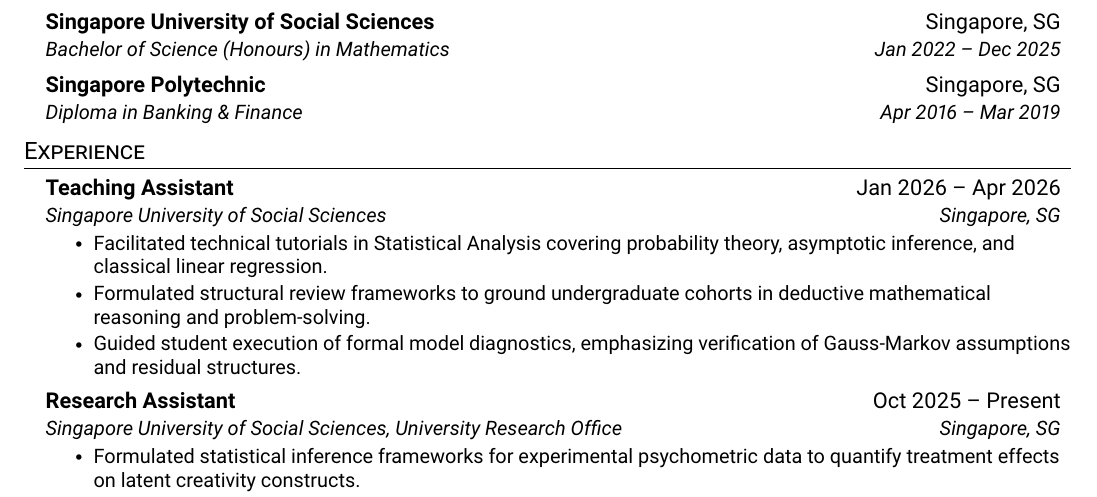
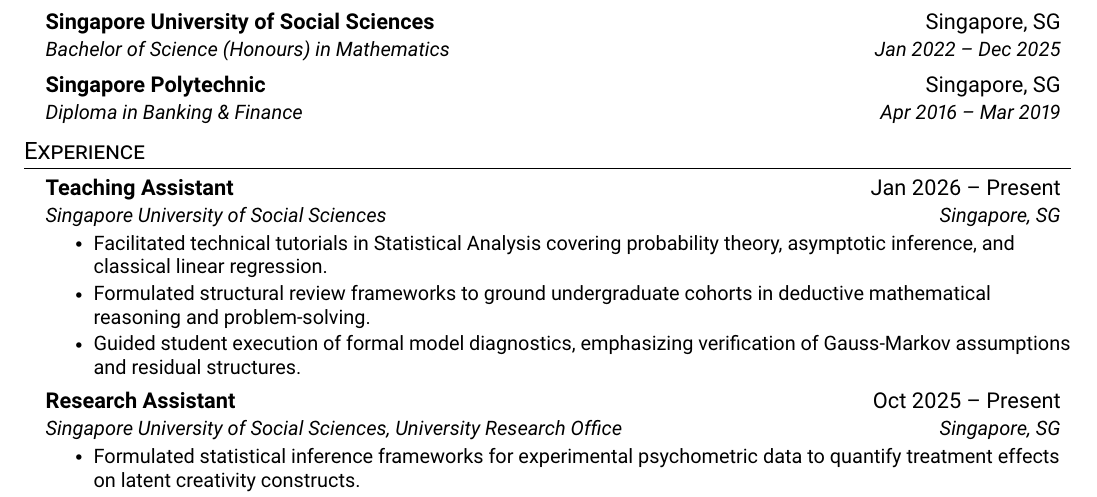
Before and after one commit to cyh-chan/CV-Resume, a LaTeX CV (resume.tex): part of page 1 of 2, cut so that both start at the same text. Compiled offline with pdfLaTeX.

Commit message:
Add files via upload

```diff
--- a/resume.tex
+++ b/resume.tex
@@ -141,7 +141,7 @@
 \resumeSubHeadingListStart
 
 \resumeSubheading
-{Teaching Assistant}{Jan 2026 -- Apr 2026}
+{Teaching Assistant}{Jan 2026 -- Present}
 {Singapore University of Social Sciences}{Singapore, SG}
 \resumeItemListStart
     \resumeItem{Facilitated technical tutorials in Statistical Analysis covering probability theory, asymptotic inference, and classical linear regression.}
```
Also changed, not shown: resume.pdf, 3 other files.
